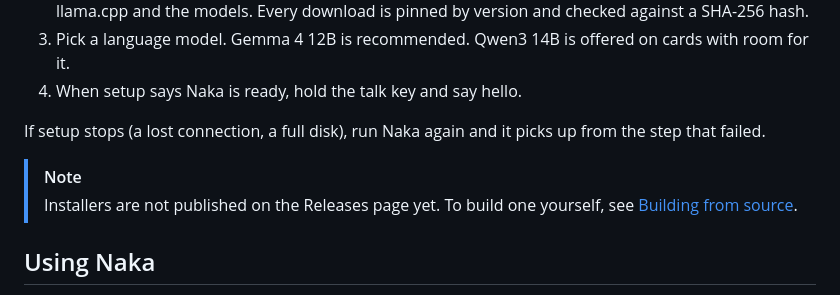
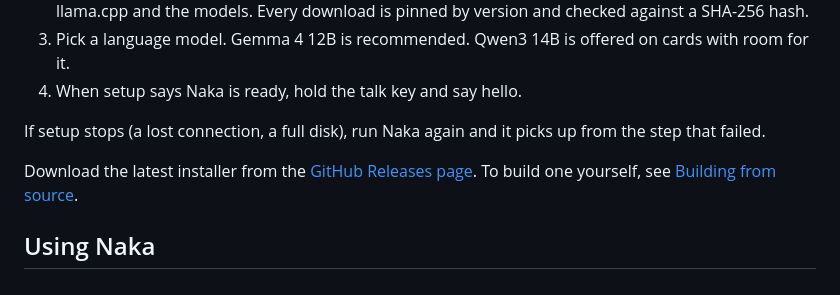
Before and after one commit to ErwanHeschung/NakaV2, a Markdown page: README.md, the part around the change. Rendered like a GitHub page.

Commit message:
docs: update readme

```diff
--- a/README.md
+++ b/README.md
@@ -58,8 +58,7 @@ Naka currently listens and speaks in English.
 
 If setup stops (a lost connection, a full disk), run Naka again and it picks up from the step that failed.
 
-> [!NOTE]
-> Installers are not published on the Releases page yet. To build one yourself, see [Building from source](#building-from-source).
+Download the latest installer from the [GitHub Releases page](https://github.com/ErwanHeschung/NakaV2/releases). To build one yourself, see [Building from source](#building-from-source).
 
 ## Using Naka
 
```
